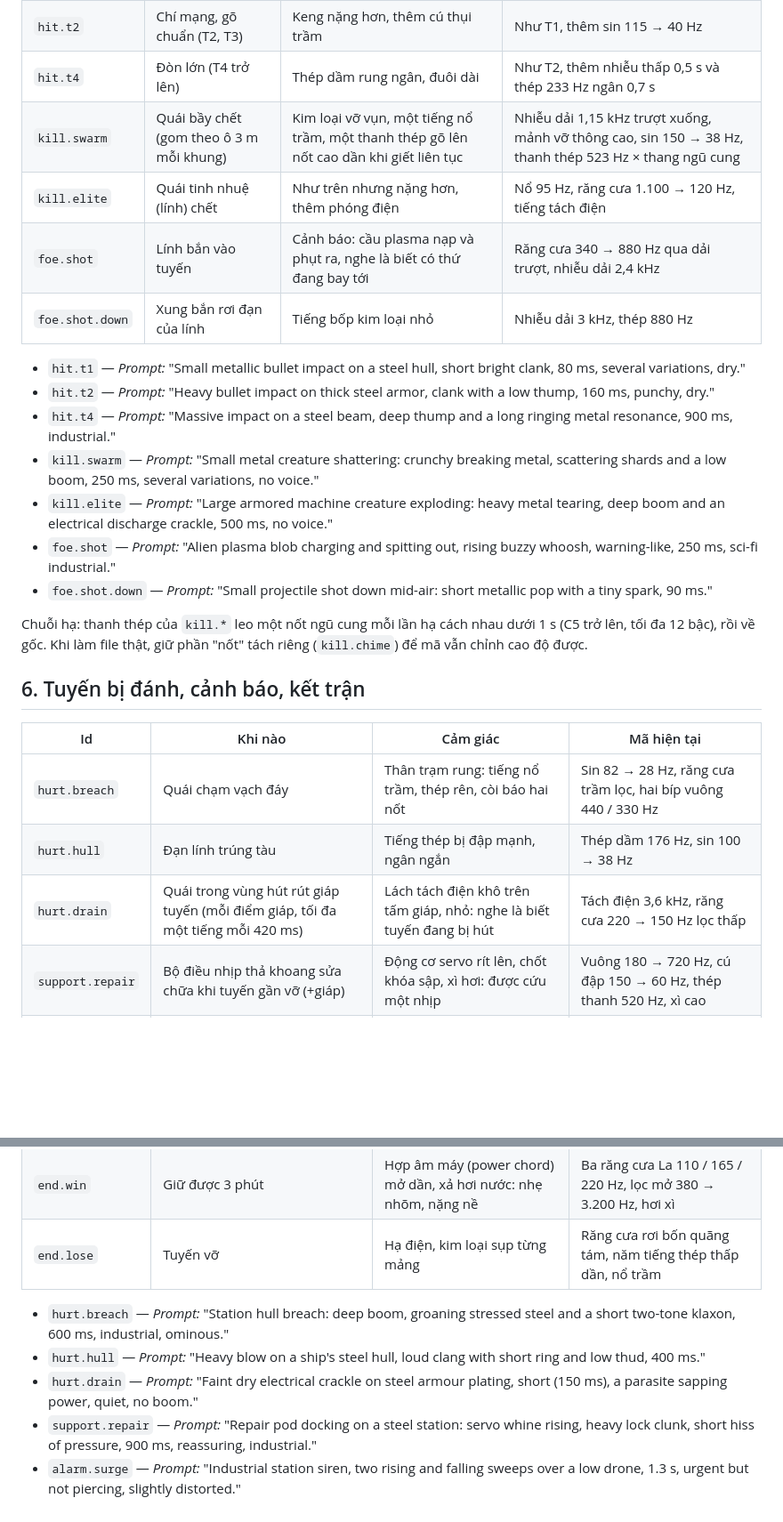
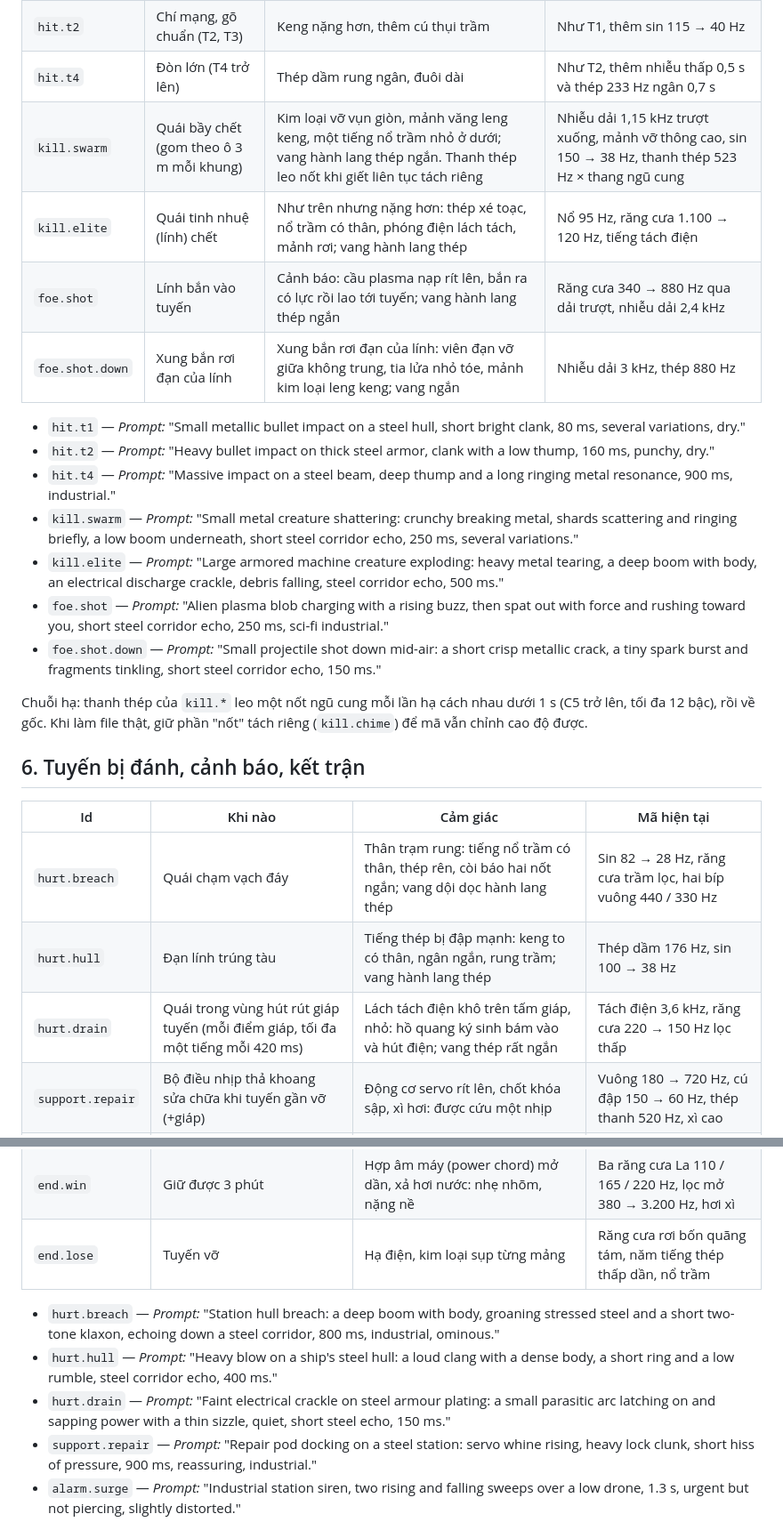
Before and after one commit to sinhvienaiti/typing-survival, a Markdown page: docs/audio/THEME_SOUND_LIST.md, 2 parts joined by grey strips. Shown at 89% size. GitHub-like rendering; blank space fills up the shorter version.

Commit message:
docs(audio): Q6 action-shaped prompts for guns, kills, foe shots and hull hits; S1 action prompts

```diff
--- a/docs/audio/THEME_SOUND_LIST.md
+++ b/docs/audio/THEME_SOUND_LIST.md
@@ -63,18 +64,18 @@
 | `hit.t1` | Đạn Xung trúng (bậc T1), gom 38 ms | Tiếng keng ngắn trên vỏ thép | Nhiễu thông cao 3,6 kHz, thép dầm 430 Hz |
 | `hit.t2` | Chí mạng, gõ chuẩn (T2, T3) | Keng nặng hơn, thêm cú thụi trầm | Như T1, thêm sin 115 → 40 Hz |
 | `hit.t4` | Đòn lớn (T4 trở lên) | Thép dầm rung ngân, đuôi dài | Như T2, thêm nhiễu thấp 0,5 s và thép 233 Hz ngân 0,7 s |
-| `kill.swarm` | Quái bầy chết (gom theo ô 3 m mỗi khung) | Kim loại vỡ vụn, một tiếng nổ trầm, một thanh thép gõ lên nốt cao dần khi giết liên tục | Nhiễu dải 1,15 kHz trượt xuống, mảnh vỡ thông cao, sin 150 → 38 Hz, thanh thép 523 Hz × thang ngũ cung |
-| `kill.elite` | Quái tinh nhuệ (lính) chết | Như trên nhưng nặng hơn, thêm phóng điện | Nổ 95 Hz, răng cưa 1.100 → 120 Hz, tiếng tách điện |
-| `foe.shot` | Lính bắn vào tuyến | Cảnh báo: cầu plasma nạp và phụt ra, nghe là biết có thứ đang bay tới | Răng cưa 340 → 880 Hz qua dải trượt, nhiễu dải 2,4 kHz |
-| `foe.shot.down` | Xung bắn rơi đạn của lính | Tiếng bốp kim loại nhỏ | Nhiễu dải 3 kHz, thép 880 Hz |
+| `kill.swarm` | Quái bầy chết (gom theo ô 3 m mỗi khung) | Kim loại vỡ vụn giòn, mảnh văng leng keng, một tiếng nổ trầm nhỏ ở dưới; vang hành lang thép ngắn. Thanh thép leo nốt khi giết liên tục tách riêng | Nhiễu dải 1,15 kHz trượt xuống, mảnh vỡ thông cao, sin 150 → 38 Hz, thanh thép 523 Hz × thang ngũ cung |
+| `kill.elite` | Quái tinh nhuệ (lính) chết | Như trên nhưng nặng hơn: thép xé toạc, nổ trầm có thân, phóng điện lách tách, mảnh rơi; vang hành lang thép | Nổ 95 Hz, răng cưa 1.100 → 120 Hz, tiếng tách điện |
+| `foe.shot` | Lính bắn vào tuyến | Cảnh báo: cầu plasma nạp rít lên, bắn ra có lực rồi lao tới tuyến; vang hành lang thép ngắn | Răng cưa 340 → 880 Hz qua dải trượt, nhiễu dải 2,4 kHz |
+| `foe.shot.down` | Xung bắn rơi đạn của lính | Xung bắn rơi đạn của lính: viên đạn vỡ giữa không trung, tia lửa nhỏ tóe, mảnh kim loại leng keng; vang ngắn | Nhiễu dải 3 kHz, thép 880 Hz |
 
 - `hit.t1` — *Prompt:* "Small metallic bullet impact on a steel hull, short bright clank, 80 ms, several variations, dry."
 - `hit.t2` — *Prompt:* "Heavy bullet impact on thick steel armor, clank with a low thump, 160 ms, punchy, dry."
 - `hit.t4` — *Prompt:* "Massive impact on a steel beam, deep thump and a long ringing metal resonance, 900 ms, industrial."
-- `kill.swarm` — *Prompt:* "Small metal creature shattering: crunchy breaking metal, scattering shards and a low boom, 250 ms, several variations, no voice."
-- `kill.elite` — *Prompt:* "Large armored machine creature exploding: heavy metal tearing, deep boom and an electrical discharge crackle, 500 ms, no voice."
-- `foe.shot` — *Prompt:* "Alien plasma blob charging and spitting out, rising buzzy whoosh, warning-like, 250 ms, sci-fi industrial."
-- `foe.shot.down` — *Prompt:* "Small projectile shot down mid-air: short metallic pop with a tiny spark, 90 ms."
+- `kill.swarm` — *Prompt:* "Small metal creature shattering: crunchy breaking metal, shards scattering and ringing briefly, a low boom underneath, short steel corridor echo, 250 ms, several variations."
+- `kill.elite` — *Prompt:* "Large armored machine creature exploding: heavy metal tearing, a deep boom with body, an electrical discharge crackle, debris falling, steel corridor echo, 500 ms."
+- `foe.shot` — *Prompt:* "Alien plasma blob charging with a rising buzz, then spat out with force and rushing toward you, short steel corridor echo, 250 ms, sci-fi industrial."
+- `foe.shot.down` — *Prompt:* "Small projectile shot down mid-air: a short crisp metallic crack, a tiny spark burst and fragments tinkling, short steel corridor echo, 150 ms."
 
 Chuỗi hạ: thanh thép của `kill.*` leo một nốt ngũ cung mỗi lần hạ cách nhau dưới 1 s (C5 trở lên, tối đa 12 bậc), rồi về gốc. Khi làm file thật, giữ phần "nốt" tách riêng (`kill.chime`) để mã vẫn chỉnh cao độ được.
 
@@ -82,17 +83,17 @@ Chuỗi hạ: thanh thép của `kill.*` leo một nốt ngũ cung mỗi lần h
 
 | Id | Khi nào | Cảm giác | Mã hiện tại |
 |---|---|---|---|
-| `hurt.breach` | Quái chạm vạch đáy | Thân trạm rung: tiếng nổ trầm, thép rên, còi báo hai nốt | Sin 82 → 28 Hz, răng cưa trầm lọc, hai bíp vuông 440 / 330 Hz |
-| `hurt.hull` | Đạn lính trúng tàu | Tiếng thép bị đập mạnh, ngân ngắn | Thép dầm 176 Hz, sin 100 → 38 Hz |
-| `hurt.drain` | Quái trong vùng hút rút giáp tuyến (mỗi điểm giáp, tối đa một tiếng mỗi 420 ms) | Lách tách điện khô trên tấm giáp, nhỏ: nghe là biết tuyến đang bị hút | Tách điện 3,6 kHz, răng cưa 220 → 150 Hz lọc thấp |
+| `hurt.breach` | Quái chạm vạch đáy | Thân trạm rung: tiếng nổ trầm có thân, thép rên, còi báo hai nốt ngắn; vang dội dọc hành lang thép | Sin 82 → 28 Hz, răng cưa trầm lọc, hai bíp vuông 440 / 330 Hz |
+| `hurt.hull` | Đạn lính trúng tàu | Tiếng thép bị đập mạnh: keng to có thân, ngân ngắn, rung trầm; vang hành lang thép | Thép dầm 176 Hz, sin 100 → 38 Hz |
+| `hurt.drain` | Quái trong vùng hút rút giáp tuyến (mỗi điểm giáp, tối đa một tiếng mỗi 420 ms) | Lách tách điện khô trên tấm giáp, nhỏ: hồ quang ký sinh bám vào và hút điện; vang thép rất ngắn | Tách điện 3,6 kHz, răng cưa 220 → 150 Hz lọc thấp |
 | `support.repair` | Bộ điều nhịp thả khoang sửa chữa khi tuyến gần vỡ (+giáp) | Động cơ servo rít lên, chốt khóa sập, xì hơi: được cứu một nhịp | Vuông 180 → 720 Hz, cú đập 150 → 60 Hz, thép thanh 520 Hz, xì cao |
 | `alarm.surge` | Bắt đầu đỉnh tràn (biển "ĐỈNH TRÀN") | Còi báo động của trạm, hai lượt lên xuống, nền ù trầm | Răng cưa 420 ↔ 640 Hz qua lọc thấp, ù 55 Hz 1,25 s |
 | `end.win` | Giữ được 3 phút | Hợp âm máy (power chord) mở dần, xả hơi nước: nhẹ nhõm, nặng nề | Ba răng cưa La 110 / 165 / 220 Hz, lọc mở 380 → 3.200 Hz, hơi xì |
 | `end.lose` | Tuyến vỡ | Hạ điện, kim loại sụp từng mảng | Răng cưa rơi bốn quãng tám, năm tiếng thép thấp dần, nổ trầm |
 
-- `hurt.breach` — *Prompt:* "Station hull breach: deep boom, groaning stressed steel and a short two-tone klaxon, 600 ms, industrial, ominous."
-- `hurt.hull` — *Prompt:* "Heavy blow on a ship's steel hull, loud clang with short ring and low thud, 400 ms."
-- `hurt.drain` — *Prompt:* "Faint dry electrical crackle on steel armour plating, short (150 ms), a parasite sapping power, quiet, no boom."
+- `hurt.breach` — *Prompt:* "Station hull breach: a deep boom with body, groaning stressed steel and a short two-tone klaxon, echoing down a steel corridor, 800 ms, industrial, ominous."
+- `hurt.hull` — *Prompt:* "Heavy blow on a ship's steel hull: a loud clang with a dense body, a short ring and a low rumble, steel corridor echo, 400 ms."
+- `hurt.drain` — *Prompt:* "Faint electrical crackle on steel armour plating: a small parasitic arc latching on and sapping power with a thin sizzle, quiet, short steel echo, 150 ms."
 - `support.repair` — *Prompt:* "Repair pod docking on a steel station: servo whine rising, heavy lock clunk, short hiss of pressure, 900 ms, reassuring, industrial."
 - `alarm.surge` — *Prompt:* "Industrial station siren, two rising and falling sweeps over a low drone, 1.3 s, urgent but not piercing, slightly distorted."
 - `end.win` — *Prompt:* "Triumphant but heavy industrial stinger: distorted power chord in A swelling open with a filter sweep, ending with a hiss of steam, 2 s."
```
Also changed, not shown: other parts of docs/audio/THEME_SOUND_LIST.md (+20 -19 lines), docs/changelog/2026-10-24-audio-q6.md (added, +38 -0 lines).
